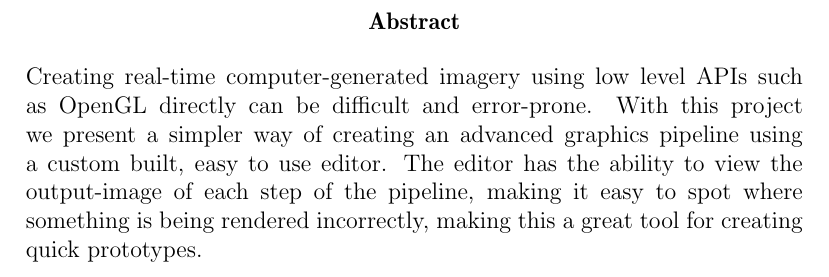
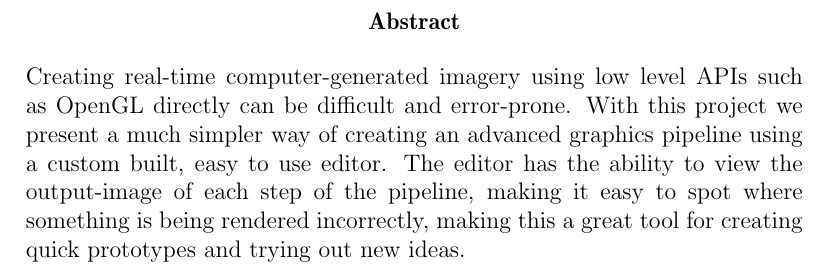
Before and after one commit to pxf/derp, a LaTeX thesis (report/report.tex, which reads report/tex/summary.tex): part of page 2 of 9, cut so that both start at the same text. Compiled offline with pdfLaTeX.

Commit message:
Updated summary.

```diff
--- a/report/tex/summary.tex
+++ b/report/tex/summary.tex
@@ -1,4 +1,4 @@
 \selectlanguage{english}
 \begin{abstract}
-Creating real-time computer-generated imagery using low level APIs such as OpenGL directly can be difficult and error-prone.  With this project we present a simpler way of creating an advanced graphics pipeline using a \mbox{custom} built, easy to use editor. The editor has the ability to view the output-image of each step of the pipeline, making it easy to spot where something is being rendered incorrectly, making this a great tool for creating quick prototypes.
+Creating real-time computer-generated imagery using low level APIs such as OpenGL directly can be difficult and error-prone.  With this project we present a much simpler way of creating an advanced graphics pipeline using a \mbox{custom} built, easy to use editor. The editor has the ability to view the output-image of each step of the pipeline, making it easy to spot where something is being rendered incorrectly, making this a great tool for creating quick prototypes and trying out new ideas.
 \end{abstract}
```
